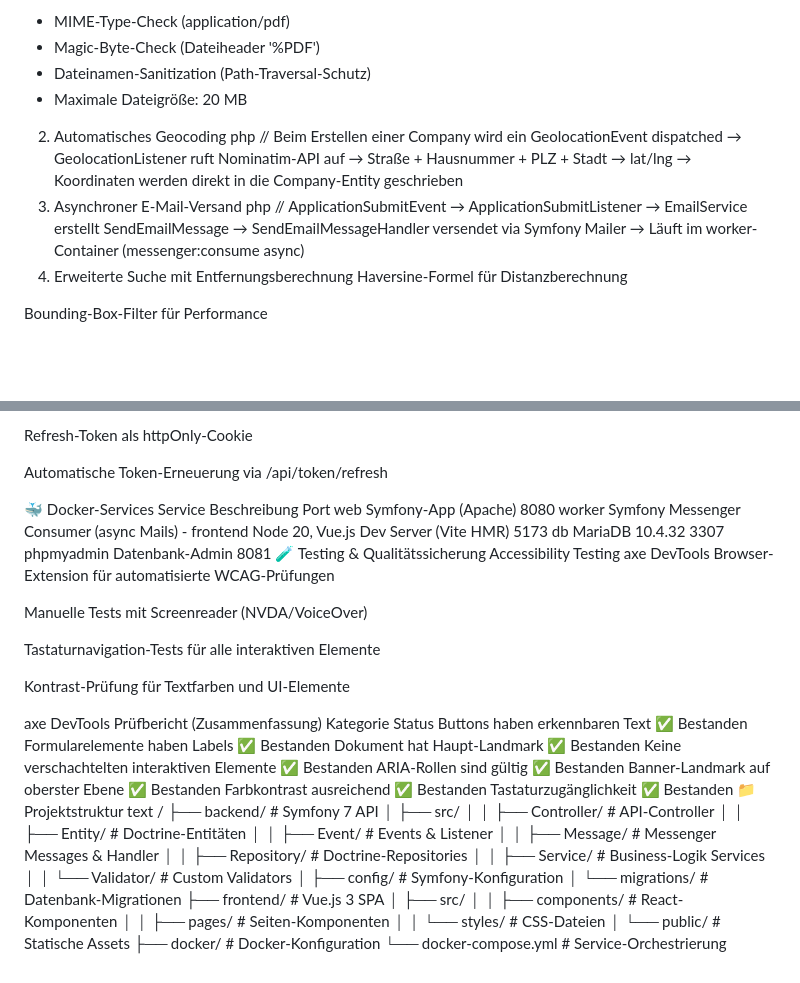
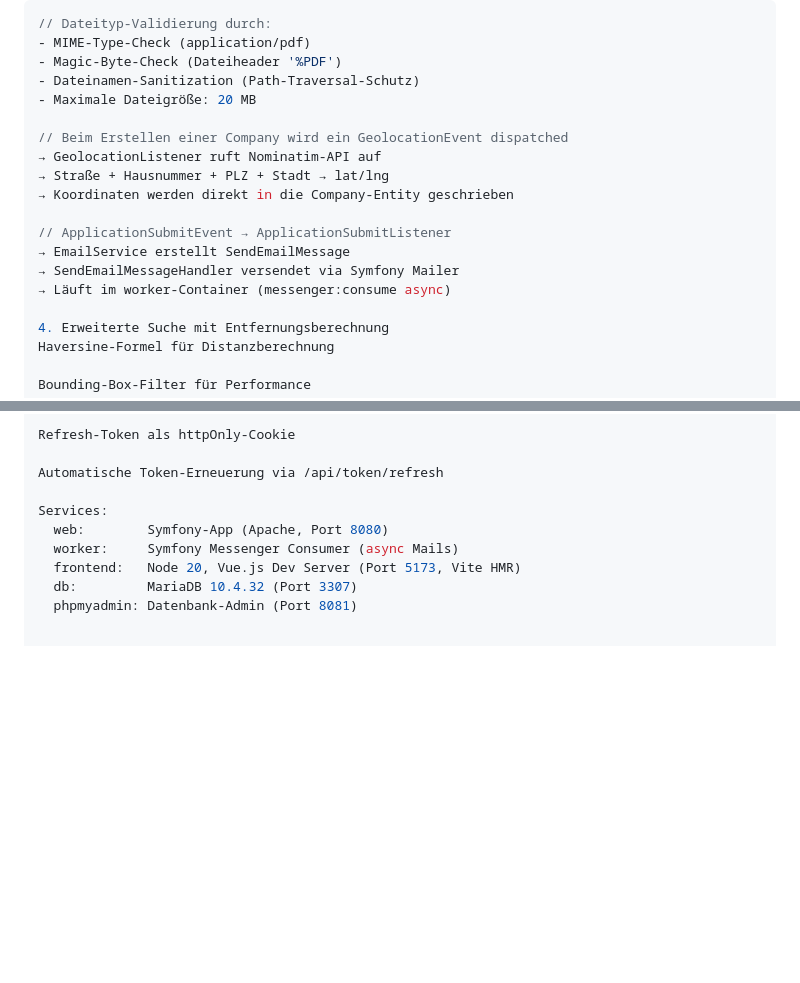
Before and after one commit to Wagner-67/ATS-ShowProject, a Markdown page: README.md, 2 parts joined by grey strips. GitHub-like rendering; blank space fills up the shorter version.

```diff
--- a/README.md
+++ b/README.md
@@ -198,18 +123,17 @@ php
 - Magic-Byte-Check (Dateiheader '%PDF')
 - Dateinamen-Sanitization (Path-Traversal-Schutz)
 - Maximale Dateigröße: 20 MB
-2. Automatisches Geocoding
-php
+
 // Beim Erstellen einer Company wird ein GeolocationEvent dispatched
 → GeolocationListener ruft Nominatim-API auf
 → Straße + Hausnummer + PLZ + Stadt → lat/lng
 → Koordinaten werden direkt in die Company-Entity geschrieben
-3. Asynchroner E-Mail-Versand
-php
+
 // ApplicationSubmitEvent → ApplicationSubmitListener
 → EmailService erstellt SendEmailMessage
 → SendEmailMessageHandler versendet via Symfony Mailer
 → Läuft im worker-Container (messenger:consume async)
+
 4. Erweiterte Suche mit Entfernungsberechnung
 Haversine-Formel für Distanzberechnung
 
@@ -231,52 +155,9 @@ Refresh-Token als httpOnly-Cookie
 
 Automatische Token-Erneuerung via /api/token/refresh
 
-🐳 Docker-Services
-Service	Beschreibung	Port
-web	Symfony-App (Apache)	8080
-worker	Symfony Messenger Consumer (async Mails)	-
-frontend	Node 20, Vue.js Dev Server (Vite HMR)	5173
-db	MariaDB 10.4.32	3307
-phpmyadmin	Datenbank-Admin	8081
-🧪 Testing & Qualitätssicherung
-Accessibility Testing
-axe DevTools Browser-Extension für automatisierte WCAG-Prüfungen
-
-Manuelle Tests mit Screenreader (NVDA/VoiceOver)
-
-Tastaturnavigation-Tests für alle interaktiven Elemente
-
-Kontrast-Prüfung für Textfarben und UI-Elemente
-
-axe DevTools Prüfbericht (Zusammenfassung)
-Kategorie	Status
-Buttons haben erkennbaren Text	✅ Bestanden
-Formularelemente haben Labels	✅ Bestanden
-Dokument hat Haupt-Landmark	✅ Bestanden
-Keine verschachtelten interaktiven Elemente	✅ Bestanden
-ARIA-Rollen sind gültig	✅ Bestanden
-Banner-Landmark auf oberster Ebene	✅ Bestanden
-Farbkontrast ausreichend	✅ Bestanden
-Tastaturzugänglichkeit	✅ Bestanden
-📁 Projektstruktur
-text
-/
-├── backend/                 # Symfony 7 API
-│   ├── src/
-│   │   ├── Controller/      # API-Controller
-│   │   ├── Entity/          # Doctrine-Entitäten
-│   │   ├── Event/           # Events & Listener
-│   │   ├── Message/         # Messenger Messages & Handler
-│   │   ├── Repository/      # Doctrine-Repositories
-│   │   ├── Service/         # Business-Logik Services
-│   │   └── Validator/       # Custom Validators
-│   ├── config/              # Symfony-Konfiguration
-│   └── migrations/          # Datenbank-Migrationen
-├── frontend/                # Vue.js 3 SPA
-│   ├── src/
-│   │   ├── components/      # React-Komponenten
-│   │   ├── pages/           # Seiten-Komponenten
-│   │   └── styles/          # CSS-Dateien
-│   └── public/              # Statische Assets
-├── docker/                  # Docker-Konfiguration
-└── docker-compose.yml       # Service-Orchestrierung
+Services:
+  web:        Symfony-App (Apache, Port 8080)
+  worker:     Symfony Messenger Consumer (async Mails)
+  frontend:   Node 20, Vue.js Dev Server (Port 5173, Vite HMR)
+  db:         MariaDB 10.4.32 (Port 3307)
+  phpmyadmin: Datenbank-Admin (Port 8081)
```
Also changed, not shown: other parts of README.md (+86 -161 lines).
